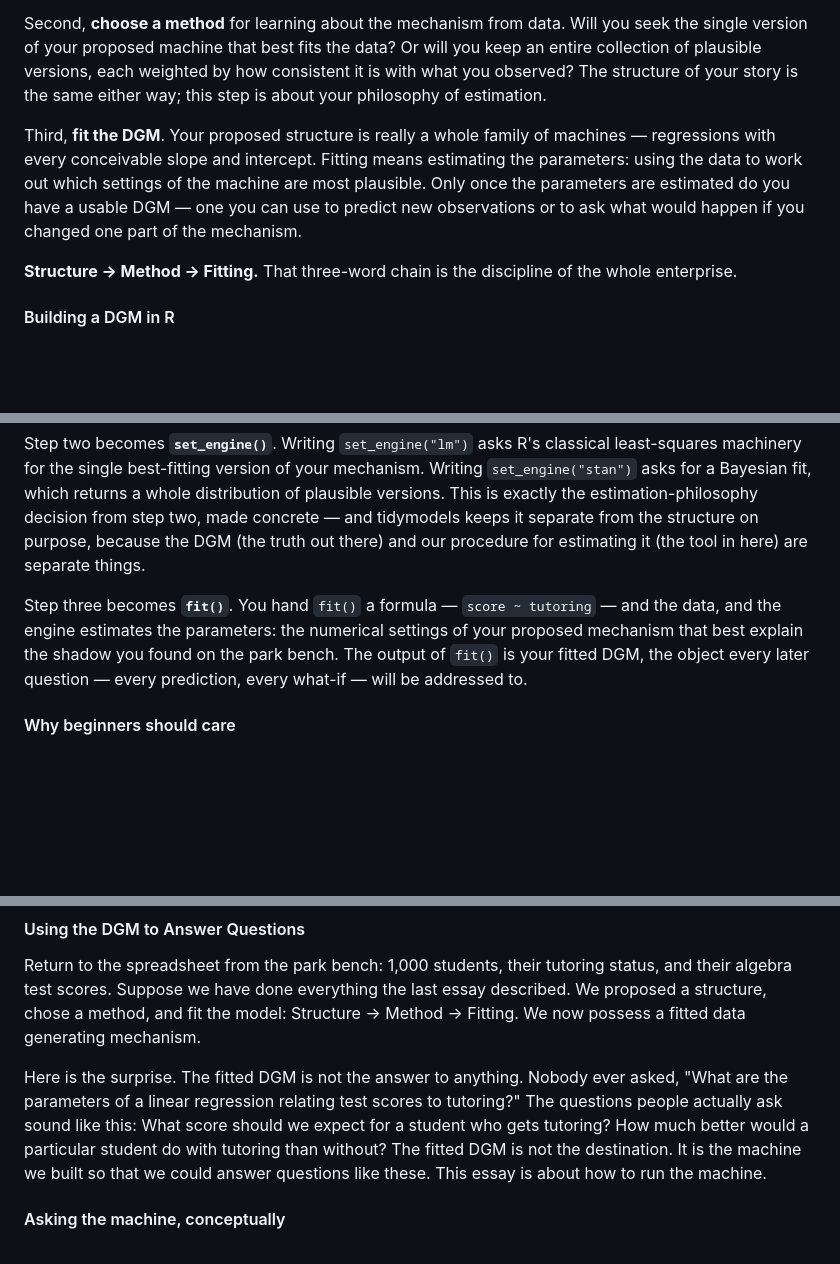
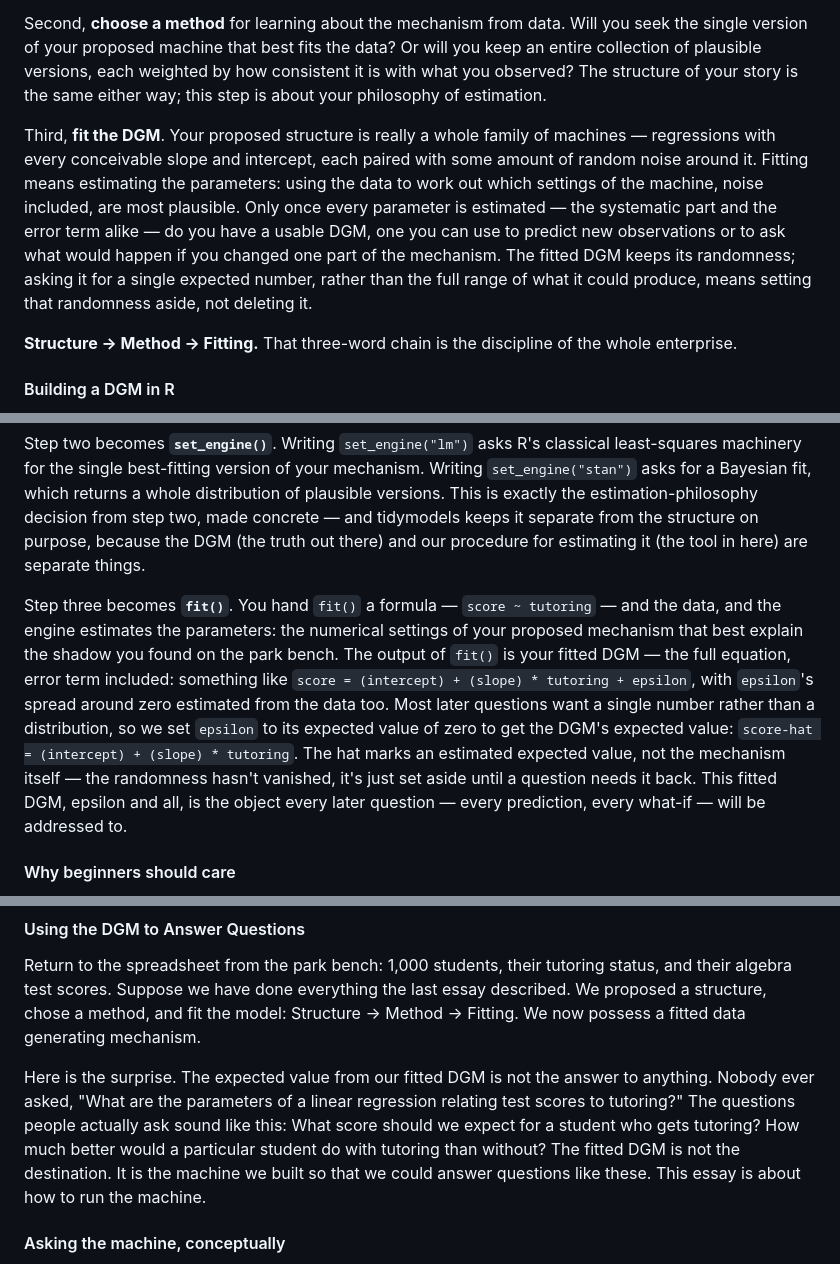
Before and after one commit to PPBDS/primer, a Markdown page: guide/dgm.md, 3 parts joined by grey strips. GitHub-like rendering; blank space fills up the shorter version.

Commit message:
VK: Fix DGM definition to include epsilon term in guide files

```diff
--- a/guide/dgm.md
+++ b/guide/dgm.md
@@ -30,7 +30,7 @@ First, **propose a structure**. What kind of outcome does the mechanism produce?
 
 Second, **choose a method** for learning about the mechanism from data. Will you seek the single version of your proposed machine that best fits the data? Or will you keep an entire collection of plausible versions, each weighted by how consistent it is with what you observed? The structure of your story is the same either way; this step is about your philosophy of estimation.
 
-Third, **fit the DGM**. Your proposed structure is really a whole family of machines — regressions with every conceivable slope and intercept. Fitting means estimating the parameters: using the data to work out which settings of the machine are most plausible. Only once the parameters are estimated do you have a usable DGM — one you can use to predict new observations or to ask what would happen if you changed one part of the mechanism.
+Third, **fit the DGM**. Your proposed structure is really a whole family of machines — regressions with every conceivable slope and intercept, each paired with some amount of random noise around it. Fitting means estimating the parameters: using the data to work out which settings of the machine, noise included, are most plausible. Only once every parameter is estimated — the systematic part and the error term alike — do you have a usable DGM, one you can use to predict new observations or to ask what would happen if you changed one part of the mechanism. The fitted DGM keeps its randomness; asking it for a single expected number, rather than the full range of what it could produce, means setting that randomness aside, not deleting it.
 
 **Structure → Method → Fitting.** That three-word chain is the discipline of the whole enterprise.
 
@@ -42,7 +42,7 @@ Step one becomes the **model function**. If the outcome column in our spreadshee
 
 Step two becomes **`set_engine()`**. Writing `set_engine("lm")` asks R's classical least-squares machinery for the single best-fitting version of your mechanism. Writing `set_engine("stan")` asks for a Bayesian fit, which returns a whole distribution of plausible versions. This is exactly the estimation-philosophy decision from step two, made concrete — and tidymodels keeps it separate from the structure on purpose, because the DGM (the truth out there) and our procedure for estimating it (the tool in here) are separate things.
 
-Step three becomes **`fit()`**. You hand `fit()` a formula — `score ~ tutoring` — and the data, and the engine estimates the parameters: the numerical settings of your proposed mechanism that best explain the shadow you found on the park bench. The output of `fit()` is your fitted DGM, the object every later question — every prediction, every what-if — will be addressed to.
+Step three becomes **`fit()`**. You hand `fit()` a formula — `score ~ tutoring` — and the data, and the engine estimates the parameters: the numerical settings of your proposed mechanism that best explain the shadow you found on the park bench. The output of `fit()` is your fitted DGM — the full equation, error term included: something like `score = (intercept) + (slope) * tutoring + epsilon`, with `epsilon`'s spread around zero estimated from the data too. Most later questions want a single number rather than a distribution, so we set `epsilon` to its expected value of zero to get the DGM's expected value: `score-hat = (intercept) + (slope) * tutoring`. The hat marks an estimated expected value, not the mechanism itself — the randomness hasn't vanished, it's just set aside until a question needs it back. This fitted DGM, epsilon and all, is the object every later question — every prediction, every what-if — will be addressed to.
 
 #### Why beginners should care
 
@@ -60,7 +60,7 @@ Data does not speak for itself. Every dataset is the output of a machine — par
 
 Return to the spreadsheet from the park bench: 1,000 students, their tutoring status, and their algebra test scores. Suppose we have done everything the last essay described. We proposed a structure, chose a method, and fit the model: Structure → Method → Fitting. We now possess a fitted data generating mechanism.
 
-Here is the surprise. The fitted DGM is not the answer to anything. Nobody ever asked, "What are the parameters of a linear regression relating test scores to tutoring?" The questions people actually ask sound like this: What score should we expect for a student who gets tutoring? How much better would a particular student do with tutoring than without? The fitted DGM is not the destination. It is the machine we built so that we could answer questions like these. This essay is about how to run the machine.
+Here is the surprise. The expected value from our fitted DGM is not the answer to anything. Nobody ever asked, "What are the parameters of a linear regression relating test scores to tutoring?" The questions people actually ask sound like this: What score should we expect for a student who gets tutoring? How much better would a particular student do with tutoring than without? The fitted DGM is not the destination. It is the machine we built so that we could answer questions like these. This essay is about how to run the machine.
 
 #### Asking the machine, conceptually
 
```
Also changed, not shown: guide/exercise-list.md (+3 -3 lines).
